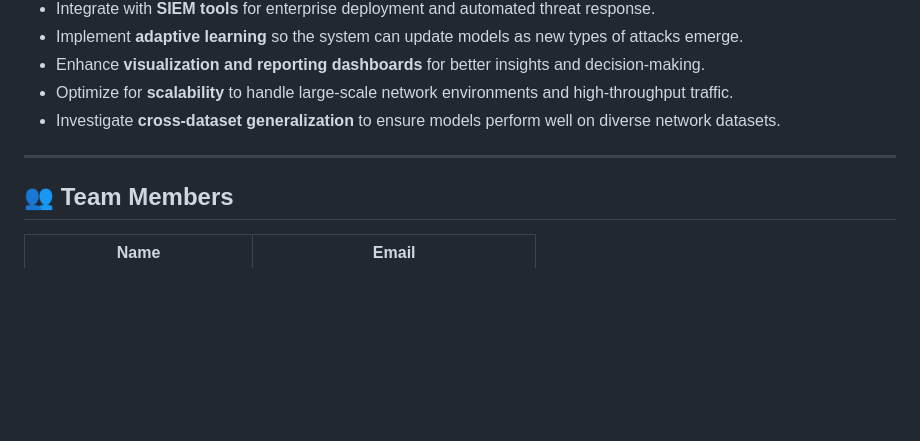
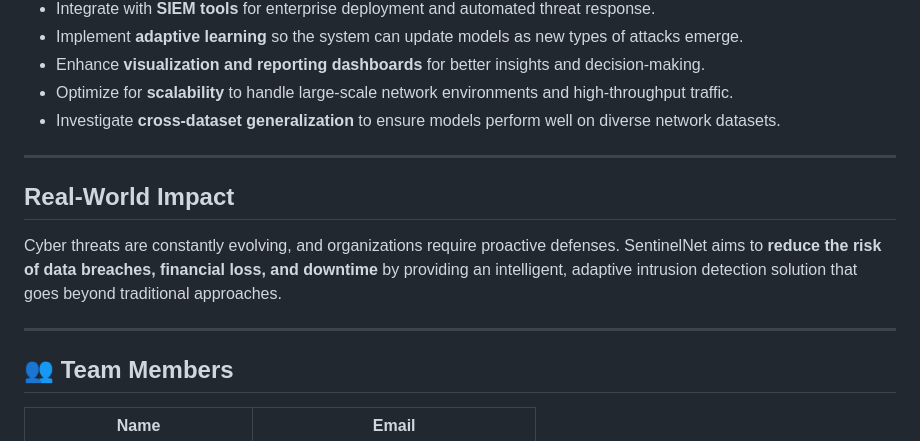
Before and after one commit to theamityadavv/SentinelNet, a Markdown page: README.md, the part around the change. GitHub-like rendering; blank space fills up the shorter version.

```diff
--- a/README.md
+++ b/README.md
@@ -133,6 +133,11 @@ Refer to [Data Overview](https://github.com/SpringBoardMentor193s/SentinelNet/bl
 - Investigate **cross-dataset generalization** to ensure models perform well on diverse network datasets.
 
 ---
+
+## Real-World Impact
+Cyber threats are constantly evolving, and organizations require proactive defenses. SentinelNet aims to **reduce the risk of data breaches, financial loss, and downtime** by providing an intelligent, adaptive intrusion detection solution that goes beyond traditional approaches.
+
+---
 ## 👥 Team Members
 
 | Name                        | Email                                         |
```
